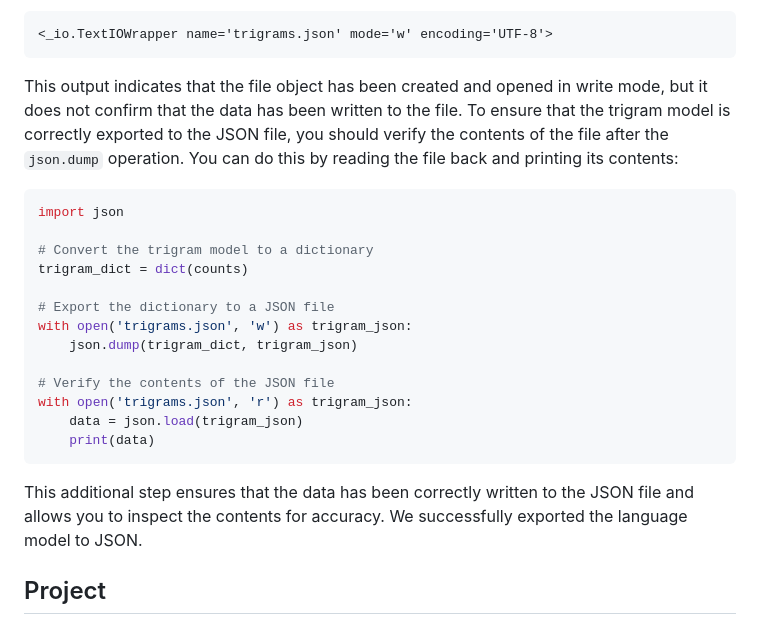
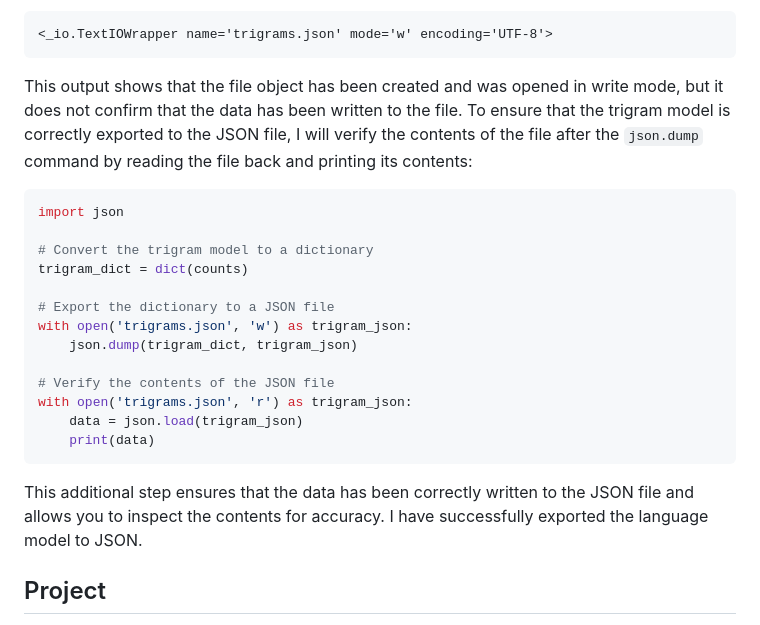
Before and after one commit to EoinConcannon/emergingTech, a Markdown page: README.md, the part around the change. Drawn GitHub-style.

````diff
--- a/README.md
+++ b/README.md
@@ -65,7 +65,7 @@ However, this only provides the following when printed:
 ```
 <_io.TextIOWrapper name='trigrams.json' mode='w' encoding='UTF-8'>
 ```
-This output indicates that the file object has been created and opened in write mode, but it does not confirm that the data has been written to the file. To ensure that the trigram model is correctly exported to the JSON file, you should verify the contents of the file after the `json.dump` operation. You can do this by reading the file back and printing its contents:
+This output shows that the file object has been created and was opened in write mode, but it does not confirm that the data has been written to the file. To ensure that the trigram model is correctly exported to the JSON file, I will verify the contents of the file after the `json.dump` command by reading the file back and printing its contents:
 
 ```python
 import json
@@ -83,7 +83,7 @@ with open('trigrams.json', 'r') as trigram_json:
     print(data)
 ```
 
-This additional step ensures that the data has been correctly written to the JSON file and allows you to inspect the contents for accuracy. We successfully exported the language model to JSON.
+This additional step ensures that the data has been correctly written to the JSON file and allows you to inspect the contents for accuracy. I have successfully exported the language model to JSON.
 
 ## Project
 The project for this module is to create an ELIZA chatbot and to deploy it using Github Actions.
````
